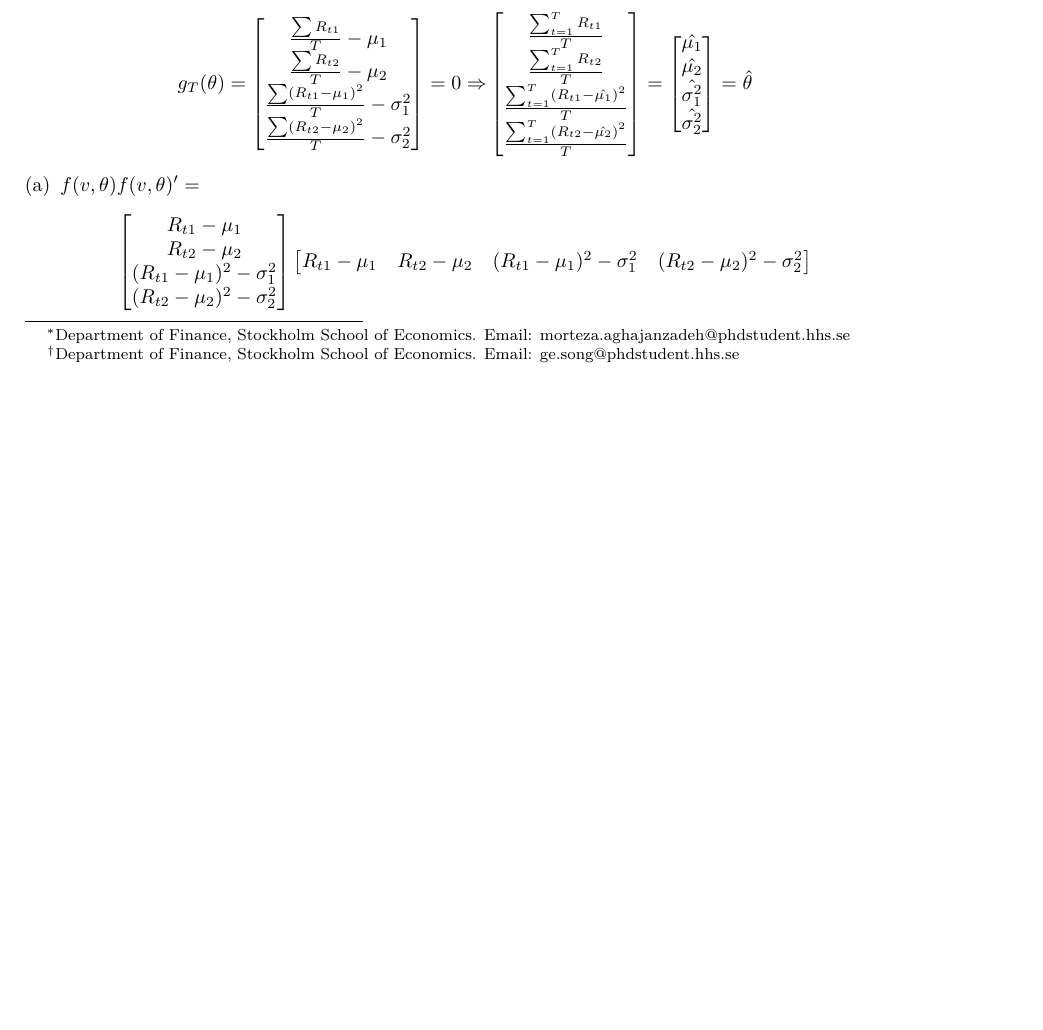
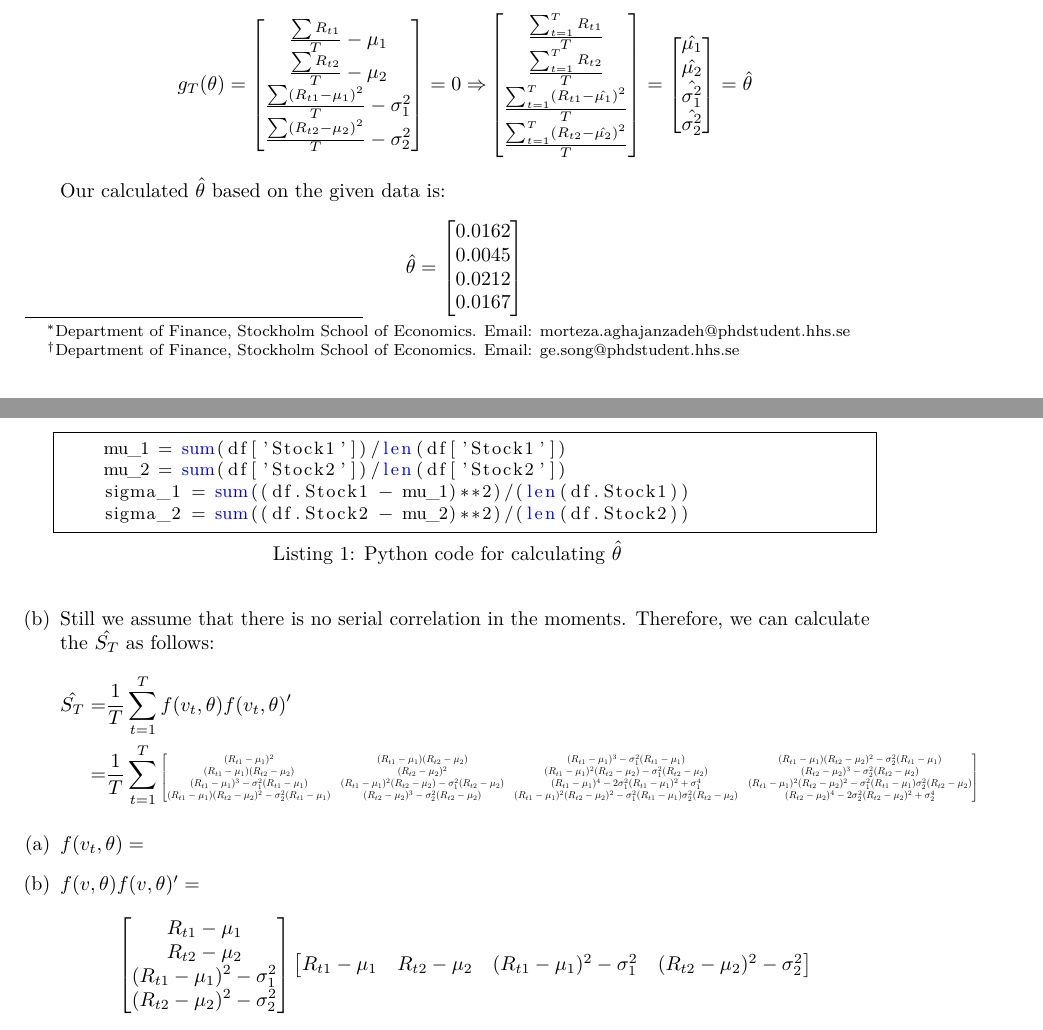
Before and after one commit to mortezaaghajanzadeh/EAP, a LaTeX problem sheet (Assignment1/main.tex, which reads Assignment1/Answers/Q1.tex): part of page 1 of 3 before the commit and two parts of pages 1 and 2 of 4 after it, the two joined at a grey line, cut so that both start at the same text, the shorter picture padded with empty space. Compiled offline with pdfLaTeX.

Commit message:
update ex1

```diff
--- a/Assignment1/Answers/Q1.tex
+++ b/Assignment1/Answers/Q1.tex
@@ -62,12 +62,44 @@ We also know that $A_T = I$ and $A_T g_T(\theta) = 0$. Therefore, we can calcula
     \end{bmatrix} = \hat{\theta} \\
   \end{aligned}
 \end{equation*}
+
+Our calculated $\hat{\theta}$ based on the given data is:
+\begin{equation*}
+  \hat{\theta} = \begin{bmatrix}
+     0.0162 \\
+     0.0045 \\
+     0.0212 \\
+     0.0167 \\
+  \end{bmatrix}
+\end{equation*}
+\begin{center}
+  \begin{lstlisting}[language=Python, caption=Python code for calculating $\hat{\theta}$, label={lst:q1a}, escapechar=|, frame=single, basicstyle=\small, showstringspaces=false, captionpos=b, breaklines=true, showspaces=false, showtabs=false, keywordstyle=\color{blue}, commentstyle=\color{gray}]
+    mu_1 = sum(df['Stock1'])/len(df['Stock1'])
+    mu_2 = sum(df['Stock2'])/len(df['Stock2'])
+    sigma_1 = sum((df.Stock1 - mu_1)**2)/(len(df.Stock1))
+    sigma_2 = sum((df.Stock2 - mu_2)**2)/(len(df.Stock2))
+  \end{lstlisting}
+\end{center}
+\item Still we assume that there is no serial correlation in the moments. Therefore, we can calculate the $\hat{S_T}$ as follows:
+\begin{equation*}
+  \begin{aligned}
+    \hat{S_T} = & \frac{1}{T} \sum_{t=1}^T f(v_t,\theta) f(v_t,\theta)'\\
+    =& \frac{1}{T}\sum_{t=1}^T\scalemath{0.5}{ \begin{bmatrix}
+      (R_{t1} - \mu_1)^2 & (R_{t1} - \mu_1)(R_{t2} - \mu_2) & (R_{t1} - \mu_1)^3 - \sigma_1^2(R_{t1} - \mu_1) & (R_{t1} - \mu_1)(R_{t2} - \mu_2)^2 - \sigma_2^2(R_{t1} - \mu_1)\\
+      (R_{t1} - \mu_1)(R_{t2} - \mu_2) & (R_{t2} - \mu_2)^2 & (R_{t1} - \mu_1)^2(R_{t2} - \mu_2) - \sigma_1^2(R_{t2} - \mu_2) & (R_{t2} - \mu_2)^3 - \sigma_2^2(R_{t2} - \mu_2)\\
+      (R_{t1} - \mu_1)^3 - \sigma_1^2(R_{t1} - \mu_1) & (R_{t1} - \mu_1)^2(R_{t2} - \mu_2) - \sigma_1^2(R_{t2} - \mu_2) & (R_{t1} - \mu_1)^4 - 2\sigma_1^2(R_{t1} - \mu_1)^2 + \sigma_1^4 & (R_{t1} - \mu_1)^2(R_{t2} - \mu_2)^2 - \sigma_1^2(R_{t1} - \mu_1)\sigma_2^2(R_{t2} - \mu_2)\\
+      (R_{t1} - \mu_1)(R_{t2} - \mu_2)^2 - \sigma_2^2(R_{t1} - \mu_1) & (R_{t2} - \mu_2)^3 - \sigma_2^2(R_{t2} - \mu_2) & (R_{t1} - \mu_1)^2(R_{t2} - \mu_2)^2 - \sigma_1^2(R_{t1} - \mu_1)\sigma_2^2(R_{t2} - \mu_2) & (R_{t2} - \mu_2)^4 - 2\sigma_2^2(R_{t2} - \mu_2)^2 + \sigma_2^4\\
+    \end{bmatrix}} \\
+  \end{aligned}
+\end{equation*}
+
+
+
 \end{enumerate}
 
 
-
 \begin{enumerate}[(a)]
-%     \item $f(v_t,\theta) = $
+    \item $f(v_t,\theta) = $
 %     \[
 % \begin{bmatrix}
 %     R_{t1}-\mu_1 \\
--- a/Assignment1/main.tex
+++ b/Assignment1/main.tex
@@ -22,6 +22,7 @@
 \pgfplotsset{compat=1.12}
 \usetikzlibrary{patterns}
 \usepgfplotslibrary{fillbetween}
+\usepackage{listings}
 \def \p{\par
 \vspace{10pt}}
 
@@ -40,6 +41,9 @@
 \date{\today}
 \setlength\parindent{0pt}
 
+\newcommand\scalemath[2]{\scalebox{#1}{\mbox{\ensuremath{\displaystyle #2}}}}
+
+
 \begin{document}
 	\maketitle
 
```
Also changed, not shown: Assignment1/main.pdf, 2 other files.
